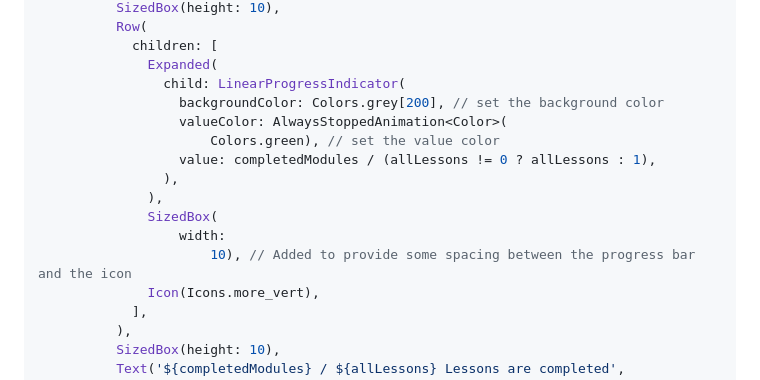
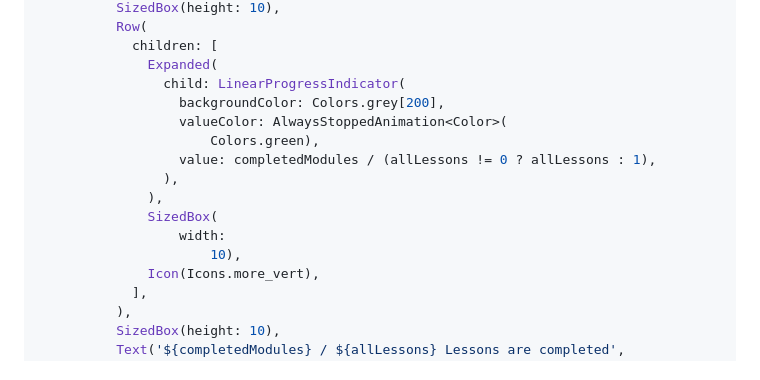
Before and after one commit to sumirr/flutter-text-compress, a Markdown page: README.md, the part around the change. GitHub-like rendering.

```diff
--- a/README.md
+++ b/README.md
@@ -63,15 +63,15 @@ class CourseProgressWidget extends StatelessWidget {
             children: [
               Expanded(
                 child: LinearProgressIndicator(
-                  backgroundColor: Colors.grey[200], // set the background color
+                  backgroundColor: Colors.grey[200],
                   valueColor: AlwaysStoppedAnimation<Color>(
-                      Colors.green), // set the value color
+                      Colors.green),
                   value: completedModules / (allLessons != 0 ? allLessons : 1),
                 ),
               ),
               SizedBox(
                   width:
-                      10), // Added to provide some spacing between the progress bar and the icon
+                      10),
               Icon(Icons.more_vert),
             ],
           ),
```
